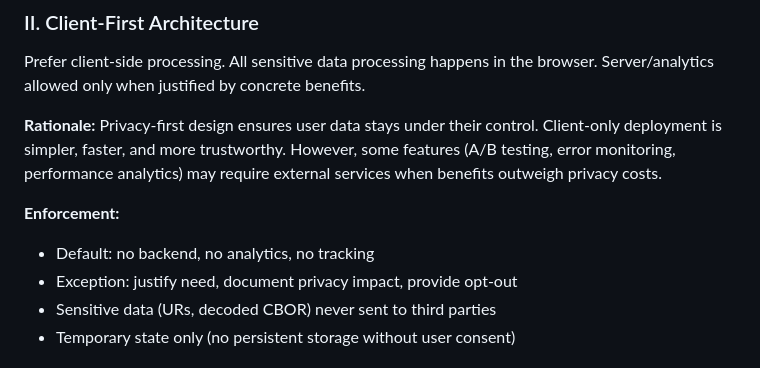
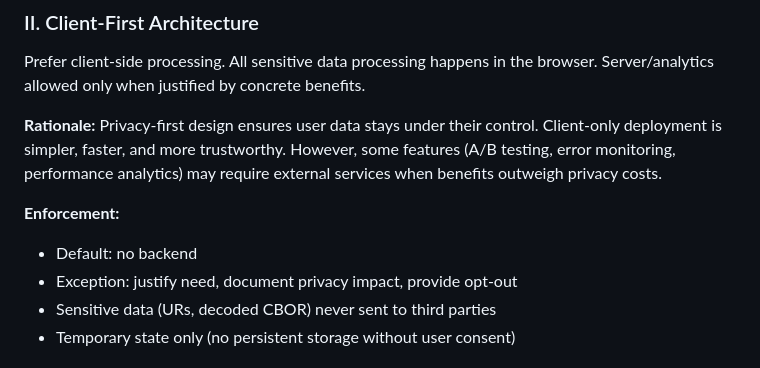
Before and after one commit to irfan798/bcur.me, a Markdown page: .specify/memory/constitution.md, the part around the change. GitHub-like rendering.

Commit message:
constituton

```diff
--- a/.specify/memory/constitution.md
+++ b/.specify/memory/constitution.md
@@ -37,7 +37,7 @@ Prefer client-side processing. All sensitive data processing happens in the brow
 **Rationale:** Privacy-first design ensures user data stays under their control. Client-only deployment is simpler, faster, and more trustworthy. However, some features (A/B testing, error monitoring, performance analytics) may require external services when benefits outweigh privacy costs.
 
 **Enforcement:**
-- Default: no backend, no analytics, no tracking
+- Default: no backend
 - Exception: justify need, document privacy impact, provide opt-out
 - Sensitive data (URs, decoded CBOR) never sent to third parties
 - Temporary state only (no persistent storage without user consent)
```
